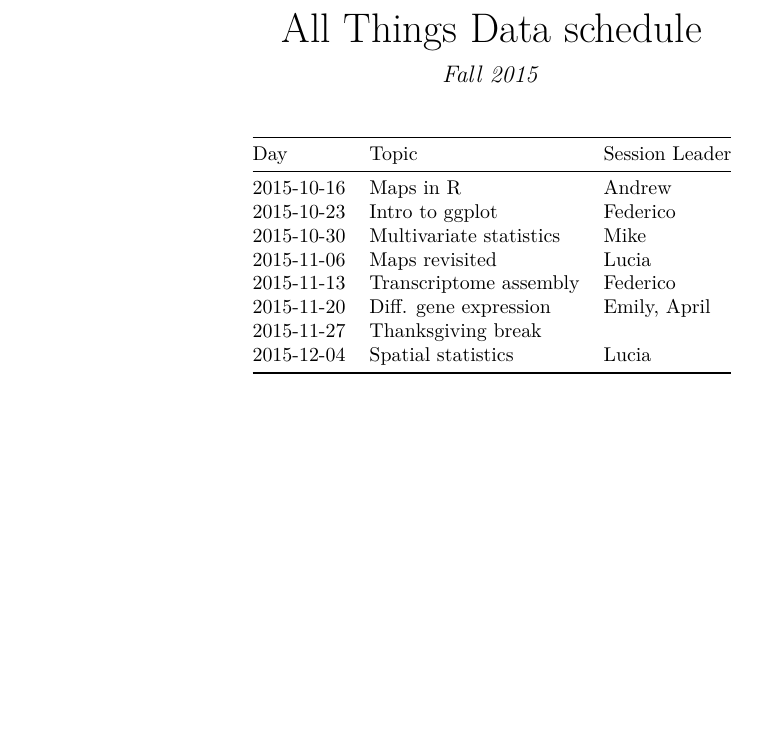
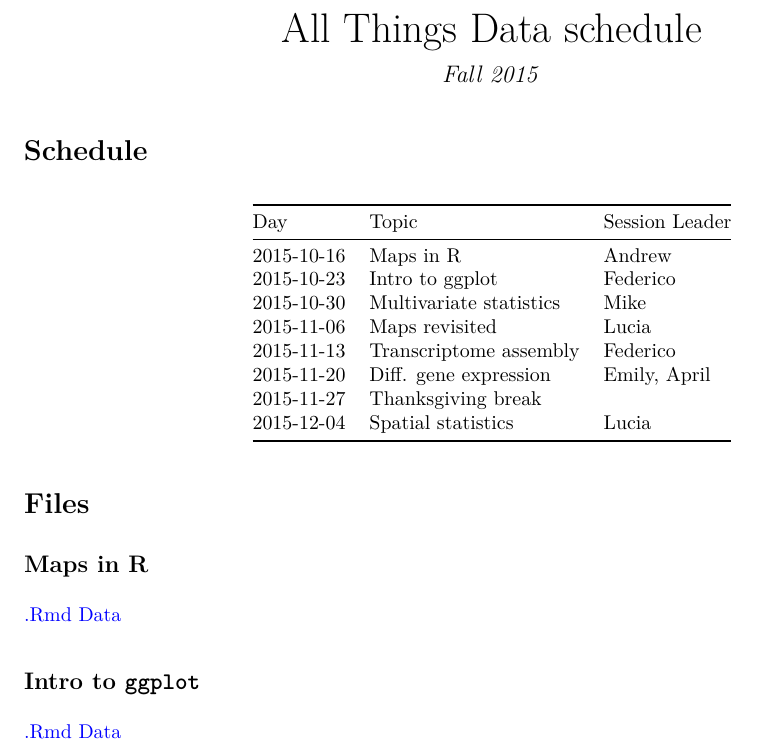
Before and after one commit to flopezo/atd, an R Markdown document (atd_schedule.Rmd): part of the page, cut so that both start at the same text, the shorter picture padded with empty space. The pictures show the output file atd_schedule.pdf that the author committed with the source.

Commit message:
minor edits

```diff
--- a/atd_schedule.Rmd
+++ b/atd_schedule.Rmd
@@ -4,14 +4,23 @@ author: ""
 date: "Fall 2015"
 output: pdf_document
 ---
+# Schedule
 
-Day           | Topic                   | Session Leader
-------------- | ----------------------- | -------------
-2015-10-16    | Maps in R               | Andrew
-2015-10-23    | Intro to ggplot         | Federico
-2015-10-30    | Multivariate statistics | Mike
-2015-11-06    | Maps revisited          | Lucia
-2015-11-13    | Transcriptome assembly  | Federico
-2015-11-20    | Diff. gene expression   | Emily, April
+Day           | Topic                   | Session Leader  |
+------------- | ----------------------- | --------------- |
+2015-10-16    | Maps in R               | Andrew          |
+2015-10-23    | Intro to ggplot         | Federico        |
+2015-10-30    | Multivariate statistics | Mike            |
+2015-11-06    | Maps revisited          | Lucia           |
+2015-11-13    | Transcriptome assembly  | Federico        |
+2015-11-20    | Diff. gene expression   | Emily, April    |
 2015-11-27    | Thanksgiving break      |
 2015-12-04    | Spatial statistics      | Lucia
+
+# Files
+## Maps in R
+[.Rmd](https://adnguyen.github.io/assets/Yai_map_precip.Rmd)
+[Data](https://adnguyen.github.io/assets/Coordinates_Sites.csv)
+
+## Intro to `ggplot`
+[.Rmd](https://raw.githubusercontent.com/flopezo/atd/master/intro_to_ggplot.Rmd) [Data](https://raw.githubusercontent.com/flopezo/atd/master/Tibbets_et_al_2015_data.csv)
```
Also changed, not shown: atd_schedule.pdf.
